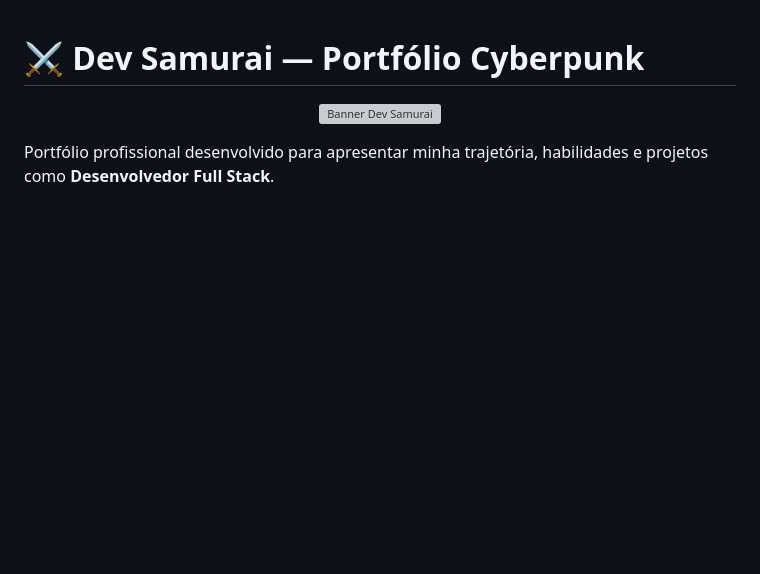
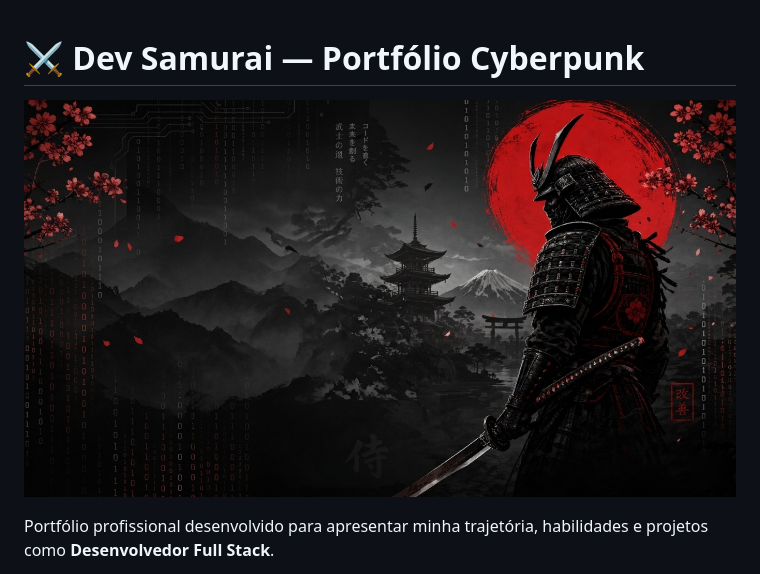
Before and after one commit to PabloMartins031/meu-portifolio, a Markdown page: README.md, the part around one of its changes. GitHub-like rendering; blank space fills up the shorter version; grey boxes are pictures that could not be loaded.

Commit message:
Update image paths in README.md

```diff
--- a/README.md
+++ b/README.md
@@ -1,7 +1,7 @@
 # ⚔️ Dev Samurai — Portfólio Cyberpunk
 
 <p align="center">
-  <img src="assets/images/readme/banner.png" alt="Banner Dev Samurai">
+  <img src="assets/readme/samurai.png" alt="Banner Dev Samurai">
 </p>
 
 <p align="center">
```
Also changed, not shown: other parts of README.md (+1 -1 lines).
